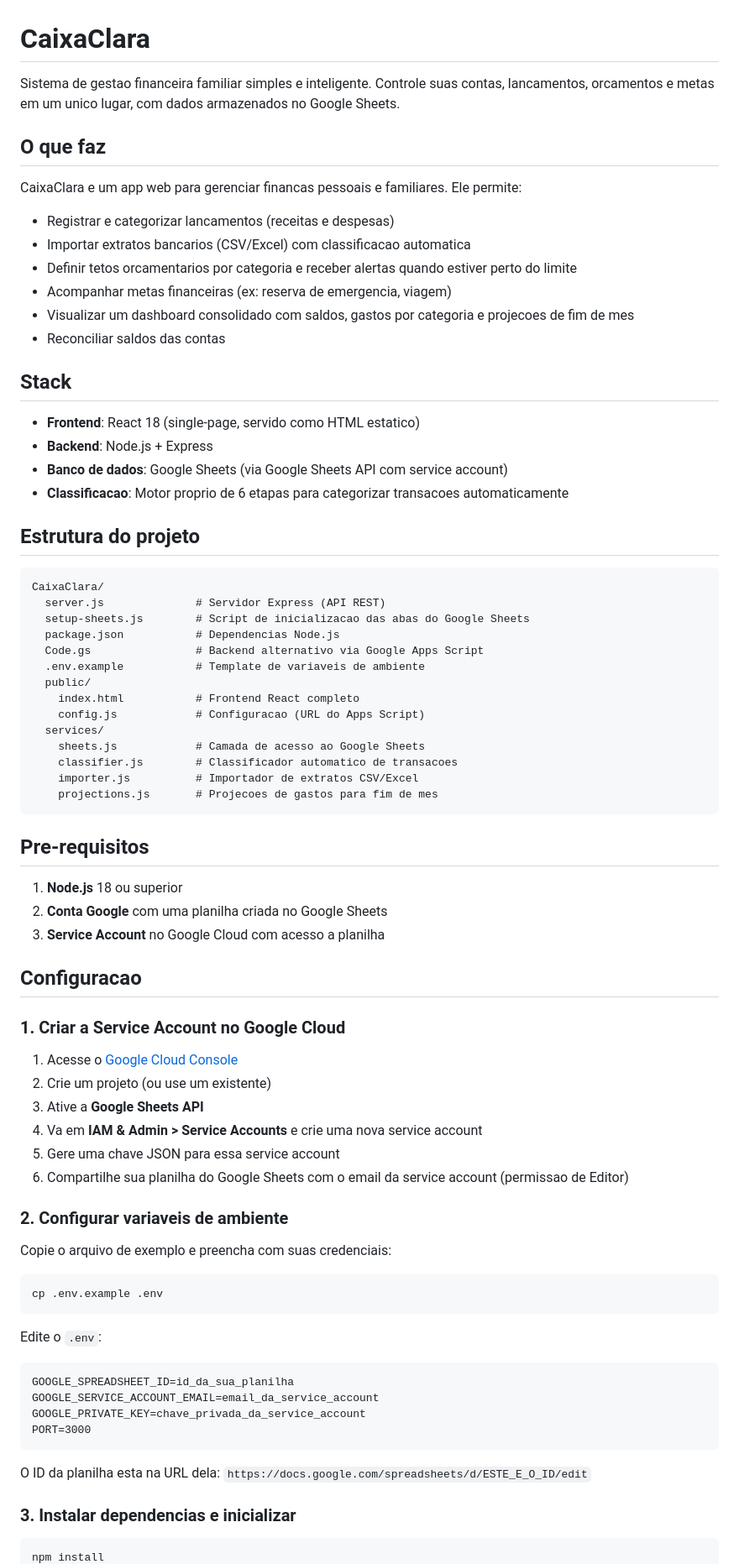
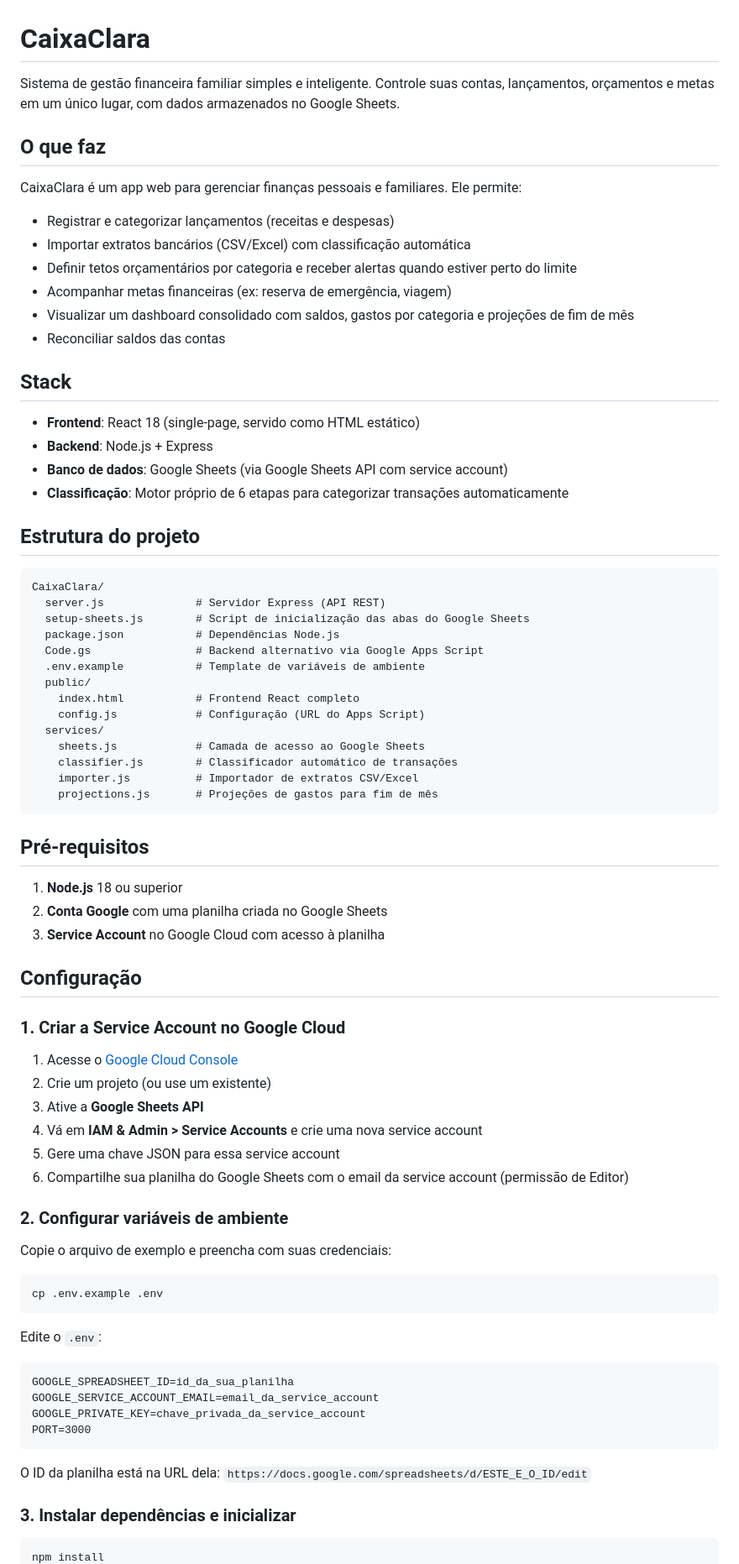
Before and after one commit to giustin/caixaclara, a Markdown page: README.md, the part around one of its changes. Shown at 84% size. Rendered like a GitHub page.

Commit message:
fix: corrige acentos do README

````diff
--- a/README.md
+++ b/README.md
@@ -1,62 +1,62 @@
 # CaixaClara
 
-Sistema de gestao financeira familiar simples e inteligente. Controle suas contas, lancamentos, orcamentos e metas em um unico lugar, com dados armazenados no Google Sheets.
+Sistema de gestão financeira familiar simples e inteligente. Controle suas contas, lançamentos, orçamentos e metas em um único lugar, com dados armazenados no Google Sheets.
 
 ## O que faz
 
-CaixaClara e um app web para gerenciar financas pessoais e familiares. Ele permite:
+CaixaClara é um app web para gerenciar finanças pessoais e familiares. Ele permite:
 
-- Registrar e categorizar lancamentos (receitas e despesas)
-- Importar extratos bancarios (CSV/Excel) com classificacao automatica
-- Definir tetos orcamentarios por categoria e receber alertas quando estiver perto do limite
-- Acompanhar metas financeiras (ex: reserva de emergencia, viagem)
-- Visualizar um dashboard consolidado com saldos, gastos por categoria e projecoes de fim de mes
+- Registrar e categorizar lançamentos (receitas e despesas)
+- Importar extratos bancários (CSV/Excel) com classificação automática
+- Definir tetos orçamentários por categoria e receber alertas quando estiver perto do limite
+- Acompanhar metas financeiras (ex: reserva de emergência, viagem)
+- Visualizar um dashboard consolidado com saldos, gastos por categoria e projeções de fim de mês
 - Reconciliar saldos das contas
 
 ## Stack
 
-- **Frontend**: React 18 (single-page, servido como HTML estatico)
+- **Frontend**: React 18 (single-page, servido como HTML estático)
 - **Backend**: Node.js + Express
 - **Banco de dados**: Google Sheets (via Google Sheets API com service account)
-- **Classificacao**: Motor proprio de 6 etapas para categorizar transacoes automaticamente
+- **Classificação**: Motor próprio de 6 etapas para categorizar transações automaticamente
 
 ## Estrutura do projeto
 
 ```
 CaixaClara/
   server.js              # Servidor Express (API REST)
-  setup-sheets.js        # Script de inicializacao das abas do Google Sheets
-  package.json           # Dependencias Node.js
+  setup-sheets.js        # Script de inicialização das abas do Google Sheets
+  package.json           # Dependências Node.js
   Code.gs                # Backend alternativo via Google Apps Script
-  .env.example           # Template de variaveis de ambiente
+  .env.example           # Template de variáveis de ambiente
   public/
     index.html           # Frontend React completo
-    config.js            # Configuracao (URL do Apps Script)
+    config.js            # Configuração (URL do Apps Script)
   services/
     sheets.js            # Camada de acesso ao Google Sheets
-    classifier.js        # Classificador automatico de transacoes
+    classifier.js        # Classificador automático de transações
     importer.js          # Importador de extratos CSV/Excel
-    projections.js       # Projecoes de gastos para fim de mes
+    projections.js       # Projeções de gastos para fim de mês
 ```
 
-## Pre-requisitos
+## Pré-requisitos
 
 1. **Node.js** 18 ou superior
 2. **Conta Google** com uma planilha criada no Google Sheets
-3. **Service Account** no Google Cloud com acesso a planilha
+3. **Service Account** no Google Cloud com acesso à planilha
 
-## Configuracao
+## Configuração
 
 ### 1. Criar a Service Account no Google Cloud
 
 1. Acesse o [Google Cloud Console](https://console.cloud.google.com/)
 2. Crie um projeto (ou use um existente)
 3. Ative a **Google Sheets API**
-4. Va em **IAM & Admin > Service Accounts** e crie uma nova service account
+4. Vá em **IAM & Admin > Service Accounts** e crie uma nova service account
 5. Gere uma chave JSON para essa service account
-6. Compartilhe sua planilha do Google Sheets com o email da service account (permissao de Editor)
+6. Compartilhe sua planilha do Google Sheets com o email da service account (permissão de Editor)
 
-### 2. Configurar variaveis de ambiente
+### 2. Configurar variáveis de ambiente
 
 Copie o arquivo de exemplo e preencha com suas credenciais:
 
@@ -73,9 +73,9 @@ GOOGLE_PRIVATE_KEY=chave_privada_da_service_account
 PORT=3000
 ```
 
-O ID da planilha esta na URL dela: `https://docs.google.com/spreadsheets/d/ESTE_E_O_ID/edit`
+O ID da planilha está na URL dela: `https://docs.google.com/spreadsheets/d/ESTE_E_O_ID/edit`
 
-### 3. Instalar dependencias e inicializar
+### 3. Instalar dependências e inicializar
 
 ```bash
 npm install
````
Also changed, not shown: other parts of README.md (+16 -16 lines).
